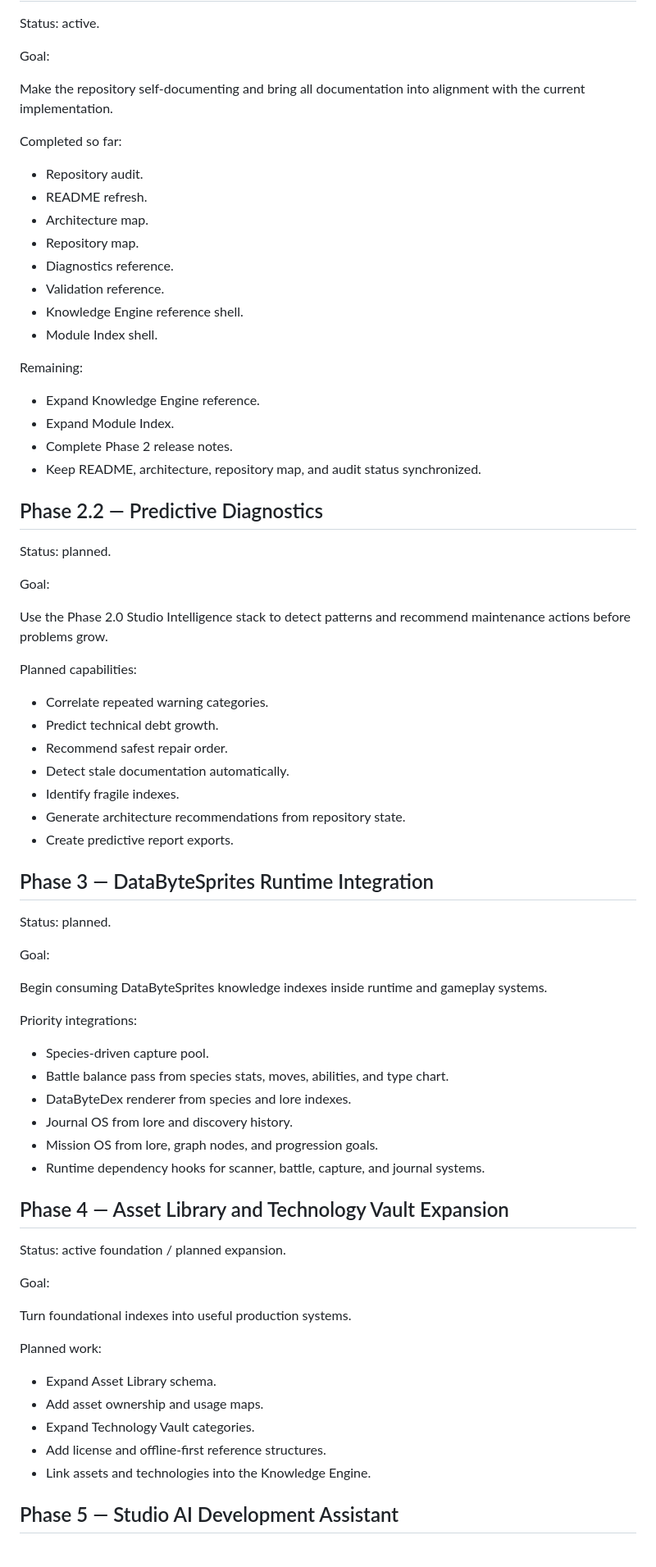
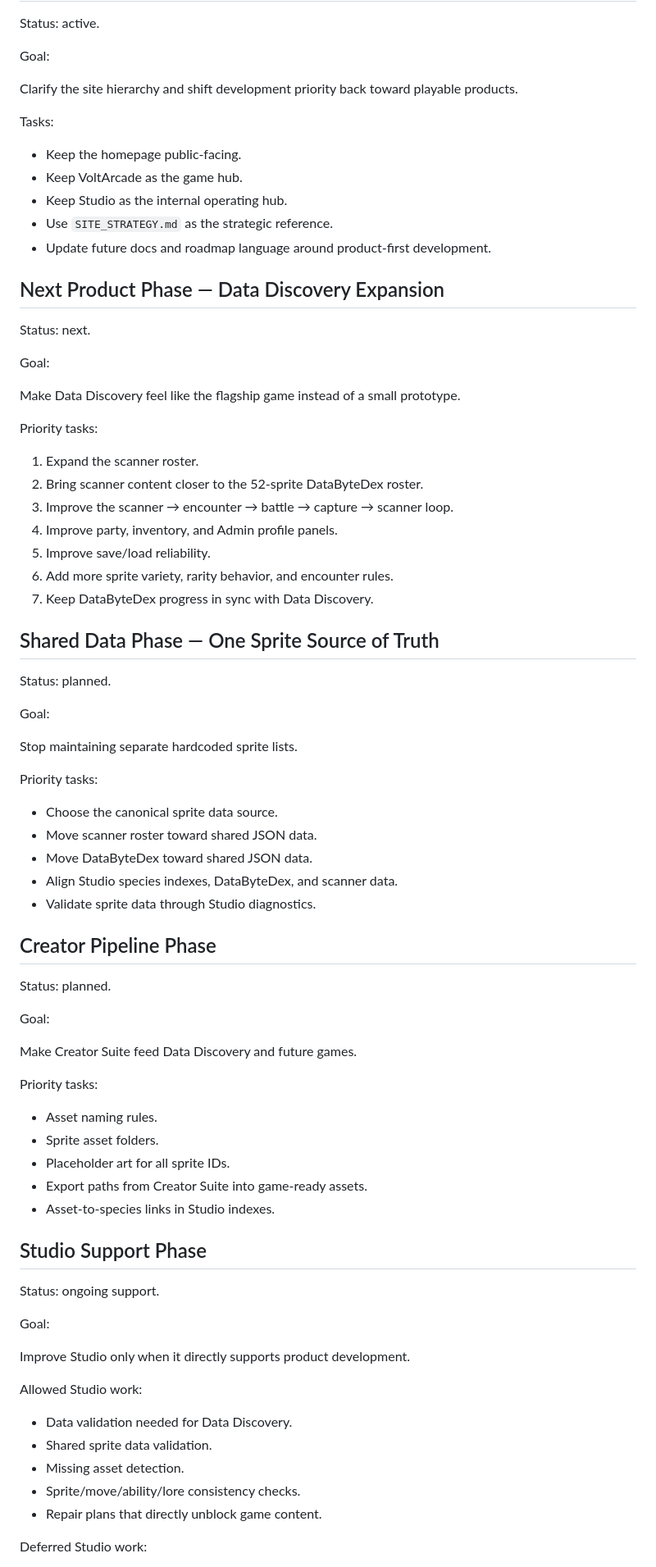
Before and after one commit to voltanlabs/voltanlabs.github.io, a Markdown page: ROADMAP.md, the part around one of its changes. Shown at 82% size. GitHub-like rendering.

Commit message:
Reset roadmap around products and Studio support

```diff
--- a/ROADMAP.md
+++ b/ROADMAP.md
@@ -78,76 +158,81 @@ Status: active.
 
 Goal:
 
-Make the repository self-documenting and bring all documentation into alignment with the current implementation.
+Clarify the site hierarchy and shift development priority back toward playable products.
 
-Completed so far:
+Tasks:
 
-- Repository audit.
-- README refresh.
-- Architecture map.
-- Repository map.
-- Diagnostics reference.
-- Validation reference.
-- Knowledge Engine reference shell.
-- Module Index shell.
+- Keep the homepage public-facing.
+- Keep VoltArcade as the game hub.
+- Keep Studio as the internal operating hub.
+- Use `SITE_STRATEGY.md` as the strategic reference.
+- Update future docs and roadmap language around product-first development.
 
-Remaining:
+## Next Product Phase — Data Discovery Expansion
 
-- Expand Knowledge Engine reference.
-- Expand Module Index.
-- Complete Phase 2 release notes.
-- Keep README, architecture, repository map, and audit status synchronized.
+Status: next.
 
-## Phase 2.2 — Predictive Diagnostics
+Goal:
+
+Make Data Discovery feel like the flagship game instead of a small prototype.
+
+Priority tasks:
+
+1. Expand the scanner roster.
+2. Bring scanner content closer to the 52-sprite DataByteDex roster.
+3. Improve the scanner → encounter → battle → capture → scanner loop.
+4. Improve party, inventory, and Admin profile panels.
+5. Improve save/load reliability.
+6. Add more sprite variety, rarity behavior, and encounter rules.
+7. Keep DataByteDex progress in sync with Data Discovery.
+
+## Shared Data Phase — One Sprite Source of Truth
 
 Status: planned.
 
 Goal:
 
-Use the Phase 2.0 Studio Intelligence stack to detect patterns and recommend maintenance actions before problems grow.
+Stop maintaining separate hardcoded sprite lists.
 
-Planned capabilities:
+Priority tasks:
 
-- Correlate repeated warning categories.
-- Predict technical debt growth.
-- Recommend safest repair order.
-- Detect stale documentation automatically.
-- Identify fragile indexes.
-- Generate architecture recommendations from repository state.
-- Create predictive report exports.
+- Choose the canonical sprite data source.
+- Move scanner roster toward shared JSON data.
+- Move DataByteDex toward shared JSON data.
+- Align Studio species indexes, DataByteDex, and scanner data.
+- Validate sprite data through Studio diagnostics.
 
-## Phase 3 — DataByteSprites Runtime Integration
+## Creator Pipeline Phase
 
 Status: planned.
 
 Goal:
 
-Begin consuming DataByteSprites knowledge indexes inside runtime and gameplay systems.
+Make Creator Suite feed Data Discovery and future games.
 
-Priority integrations:
+Priority tasks:
 
-- Species-driven capture pool.
-- Battle balance pass from species stats, moves, abilities, and type chart.
-- DataByteDex renderer from species and lore indexes.
-- Journal OS from lore and discovery history.
-- Mission OS from lore, graph nodes, and progression goals.
-- Runtime dependency hooks for scanner, battle, capture, and journal systems.
+- Asset naming rules.
+- Sprite asset folders.
+- Placeholder art for all sprite IDs.
+- Export paths from Creator Suite into game-ready assets.
+- Asset-to-species links in Studio indexes.
 
-## Phase 4 — Asset Library and Technology Vault Expansion
+## Studio Support Phase
 
-Status: active foundation / planned expansion.
+Status: ongoing support.
 
 Goal:
 
-Turn foundational indexes into useful production systems.
+Improve Studio only when it directly supports product development.
 
-Planned work:
+Allowed Studio work:
 
-- Expand Asset Library schema.
-- Add asset ownership and usage maps.
-- Expand Technology Vault categories.
-- Add license and offline-first reference structures.
-- Link assets and technologies into the Knowledge Engine.
+- Data validation needed for Data Discovery.
+- Shared sprite data validation.
+- Missing asset detection.
+- Sprite/move/ability/lore consistency checks.
+- Repair plans that directly unblock game content.
 
-## Phase 5 — Studio AI Development Assistant
+Deferred Studio work:
 
```
Also changed, not shown: other parts of ROADMAP.md (+145 -58 lines).
